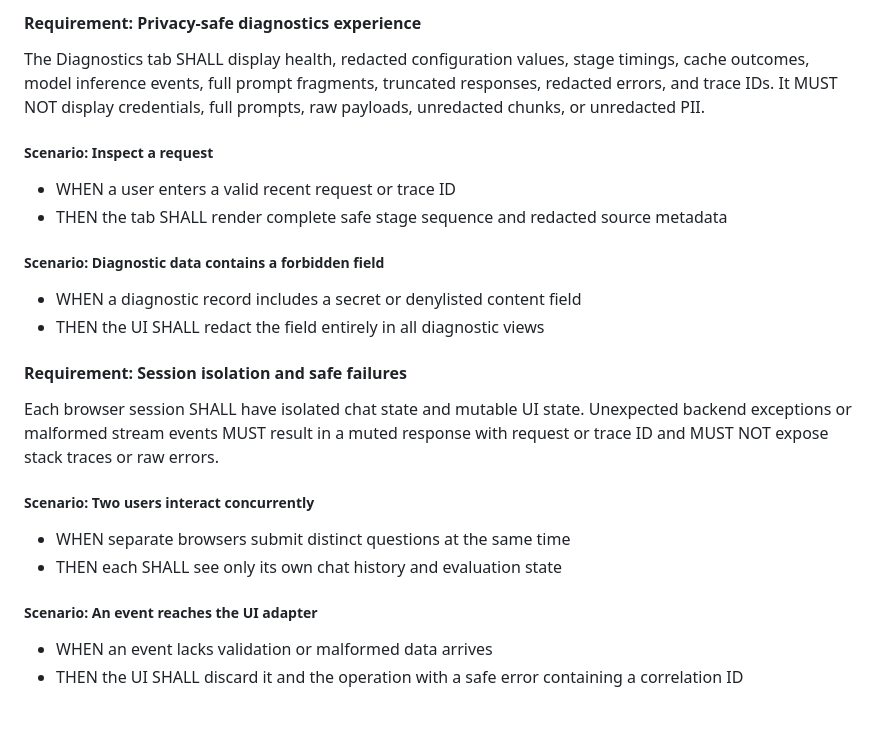
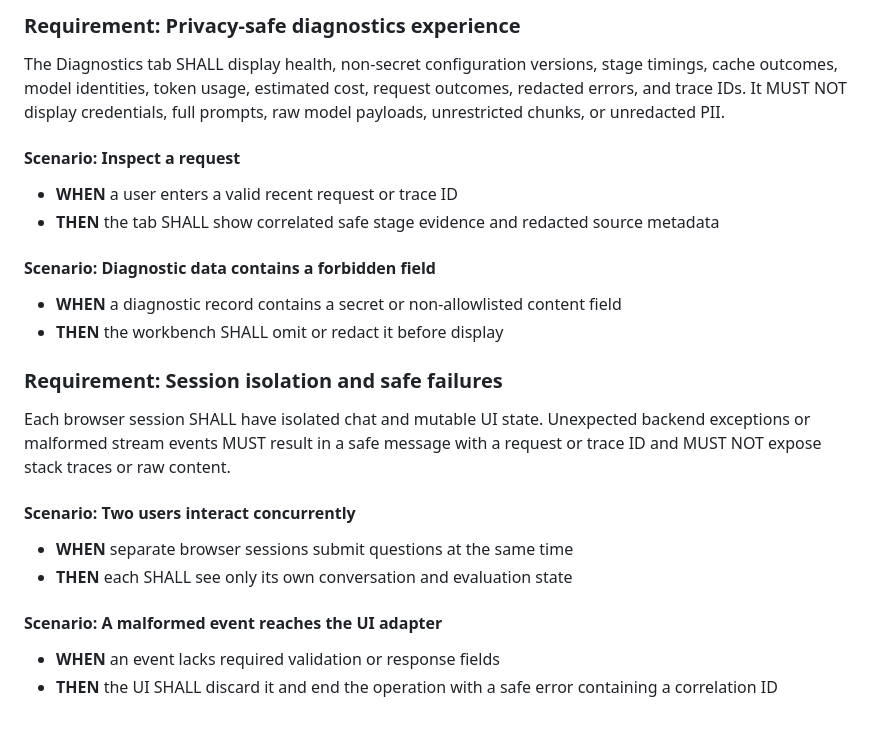
Before and after one commit to DenisYuqi/Rag_Demo, a Markdown page: specs/gradio-workbench/spec.md, the part around one of its changes. GitHub-like rendering.

```diff
--- a/specs/gradio-workbench/spec.md
+++ b/specs/gradio-workbench/spec.md
@@ -61,22 +61,22 @@ The Evaluation tab SHALL let a user select a versioned dataset, run an evaluatio
 
-#### Requirement: Privacy-safe diagnostics experience
-The Diagnostics tab SHALL display health, redacted configuration values, stage timings, cache outcomes, model inference events, full prompt fragments, truncated responses, redacted errors, and trace IDs. It MUST NOT display credentials, full prompts, raw payloads, unredacted chunks, or unredacted PII.
+### Requirement: Privacy-safe diagnostics experience
+The Diagnostics tab SHALL display health, non-secret configuration versions, stage timings, cache outcomes, model identities, token usage, estimated cost, request outcomes, redacted errors, and trace IDs. It MUST NOT display credentials, full prompts, raw model payloads, unrestricted chunks, or unredacted PII.
 
-##### Scenario: Inspect a request
-- WHEN a user enters a valid recent request or trace ID
-- THEN the tab SHALL render complete safe stage sequence and redacted source metadata
+#### Scenario: Inspect a request
+- **WHEN** a user enters a valid recent request or trace ID
+- **THEN** the tab SHALL show correlated safe stage evidence and redacted source metadata
 
-##### Scenario: Diagnostic data contains a forbidden field
-- WHEN a diagnostic record includes a secret or denylisted content field
-- THEN the UI SHALL redact the field entirely in all diagnostic views
+#### Scenario: Diagnostic data contains a forbidden field
+- **WHEN** a diagnostic record contains a secret or non-allowlisted content field
+- **THEN** the workbench SHALL omit or redact it before display
 
-#### Requirement: Session isolation and safe failures
-Each browser session SHALL have isolated chat state and mutable UI state. Unexpected backend exceptions or malformed stream events MUST result in a muted response with request or trace ID and MUST NOT expose stack traces or raw errors.
+### Requirement: Session isolation and safe failures
+Each browser session SHALL have isolated chat and mutable UI state. Unexpected backend exceptions or malformed stream events MUST result in a safe message with a request or trace ID and MUST NOT expose stack traces or raw content.
 
-##### Scenario: Two users interact concurrently
-- WHEN separate browsers submit distinct questions at the same time
-- THEN each SHALL see only its own chat history and evaluation state
+#### Scenario: Two users interact concurrently
+- **WHEN** separate browser sessions submit questions at the same time
+- **THEN** each SHALL see only its own conversation and evaluation state
 
-##### Scenario: An event reaches the UI adapter
-- WHEN an event lacks validation or malformed data arrives
-- THEN the UI SHALL discard it and the operation with a safe error containing a correlation ID
+#### Scenario: A malformed event reaches the UI adapter
+- **WHEN** an event lacks required validation or response fields
+- **THEN** the UI SHALL discard it and end the operation with a safe error containing a correlation ID
```
Also changed, not shown: other parts of specs/gradio-workbench/spec.md (+41 -41 lines), specs/container-deployment/spec.md (+2 -2 lines).
